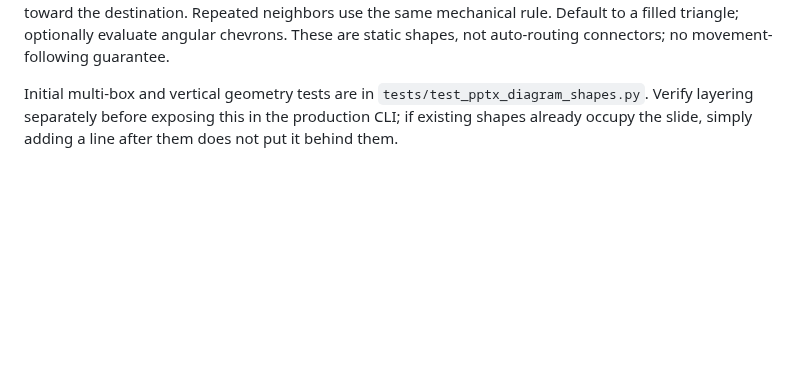
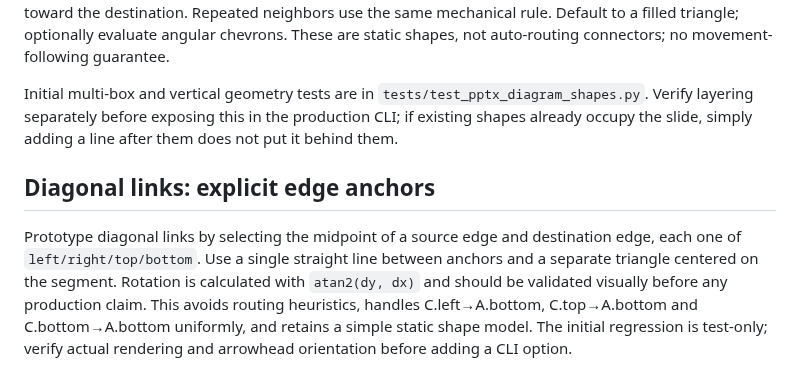
Before and after one commit to myon-bioinformatics/Ironmate, a Markdown page: docs/pptx-cli-prototype.md, the part around the change. Drawn GitHub-style; blank space fills up the shorter version.

Commit message:
Document optional edge-anchor diagonal connector experiments

```diff
--- a/docs/pptx-cli-prototype.md
+++ b/docs/pptx-cli-prototype.md
@@ -187,3 +187,8 @@ Stage work: verify existing text/font/color changes and XML evidence first; add
 Use full-span straight lines behind boxes and place independent filled arrowhead shapes at the center of each **visible gap**, not at the center of the entire line. For horizontal neighbors, the line spans the left edge of A to the right edge of B and the head is centered between A's right edge and B's left edge. For vertical neighbors, span the outer top/bottom edges and place the head in the vertical gap, rotated/oriented toward the destination. Repeated neighbors use the same mechanical rule. Default to a filled triangle; optionally evaluate angular chevrons. These are static shapes, not auto-routing connectors; no movement-following guarantee.
 
 Initial multi-box and vertical geometry tests are in `tests/test_pptx_diagram_shapes.py`. Verify layering separately before exposing this in the production CLI; if existing shapes already occupy the slide, simply adding a line after them does not put it behind them.
+
+
+## Diagonal links: explicit edge anchors
+
+Prototype diagonal links by selecting the midpoint of a source edge and destination edge, each one of `left/right/top/bottom`. Use a single straight line between anchors and a separate triangle centered on the segment. Rotation is calculated with `atan2(dy, dx)` and should be validated visually before any production claim. This avoids routing heuristics, handles C.left→A.bottom, C.top→A.bottom and C.bottom→A.bottom uniformly, and retains a simple static shape model. The initial regression is test-only; verify actual rendering and arrowhead orientation before adding a CLI option.
```
